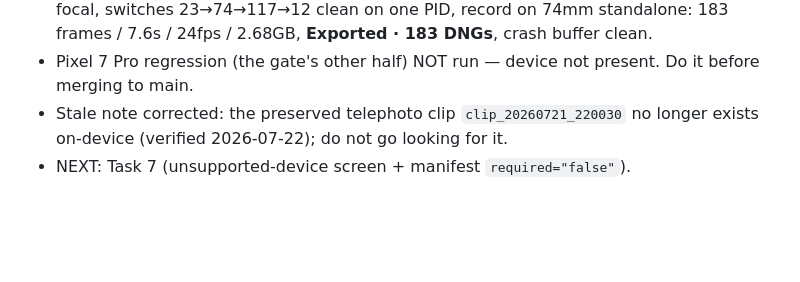
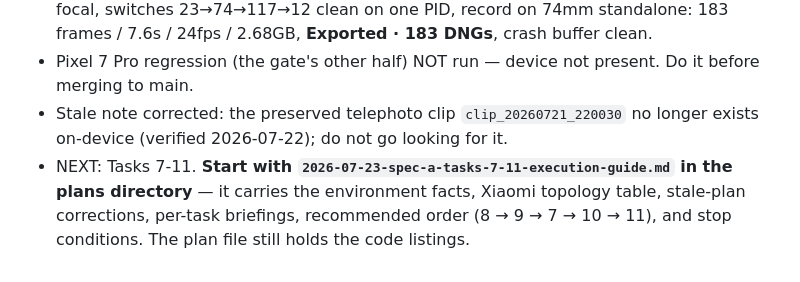
Before and after one commit to oShez/rawcam, a Markdown page: docs/superpowers/open-items-2026-07-22-spec-a.md, the part around the change. Rendered like a GitHub page; blank space fills up the shorter version.

Commit message:
docs: execution guide for Spec A Tasks 7-11
Everything the plan file doesn't know, for a follow-on agent session:
verified environment facts, Xiaomi camera topology table, stale-plan
corrections, per-task briefings with device requirements, recommended
order, definition of done, and hard stop conditions.

Co-Authored-By: Claude Fable 5 <noreply@anthropic.com>

```diff
--- a/docs/superpowers/open-items-2026-07-22-spec-a.md
+++ b/docs/superpowers/open-items-2026-07-22-spec-a.md
@@ -103,4 +103,4 @@ connected and unlocked before starting it.
 - On-device (Xiaomi 14 Ultra, release build, `install -r`): exactly 4 chips 12/23/74/117mm in order, launches on 23mm, ids 6/9 (newly accepted by soft-defaulting) dedupe away by focal, switches 23→74→117→12 clean on one PID, record on 74mm standalone: 183 frames / 7.6s / 24fps / 2.68GB, **Exported · 183 DNGs**, crash buffer clean.
 - Pixel 7 Pro regression (the gate's other half) NOT run — device not present. Do it before merging to main.
 - Stale note corrected: the preserved telephoto clip `clip_20260721_220030` no longer exists on-device (verified 2026-07-22); do not go looking for it.
-- NEXT: Task 7 (unsupported-device screen + manifest `required="false"`).
+- NEXT: Tasks 7-11. **Start with `2026-07-23-spec-a-tasks-7-11-execution-guide.md` in the plans directory** — it carries the environment facts, Xiaomi topology table, stale-plan corrections, per-task briefings, recommended order (8 → 9 → 7 → 10 → 11), and stop conditions. The plan file still holds the code listings.
```
Also changed, not shown: 1 other file.
